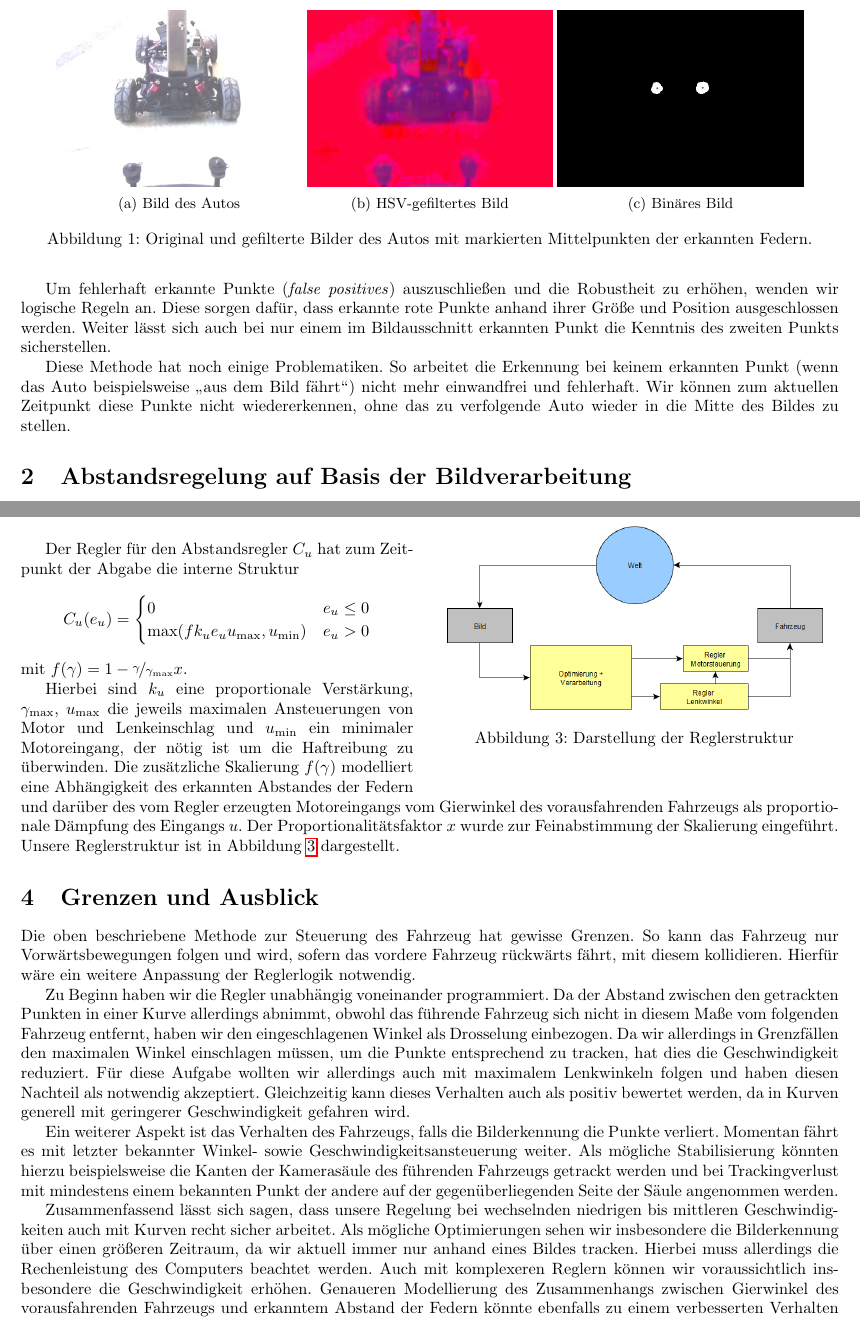
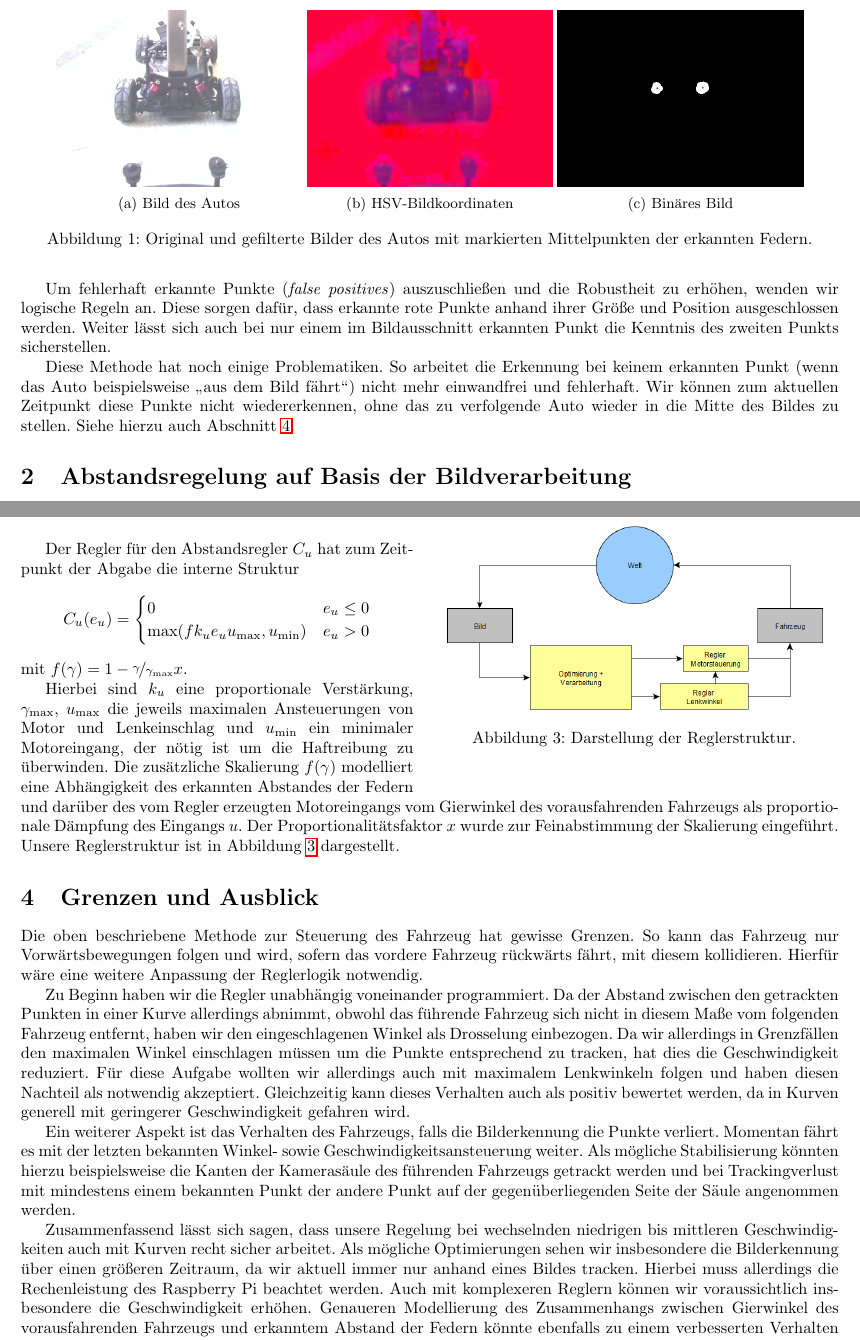
Before and after one commit to nicoa/autonomes_fahren, a LaTeX document (Abgaben/Abgabe2/main.tex): two parts of pages 2 and 4 of 4, joined at a grey line, cut so that both start at the same text. Compiled offline with pdfLaTeX.

Commit message:
finale anpassung

```diff
--- a/Abgaben/Abgabe2/main.tex
+++ b/Abgaben/Abgabe2/main.tex
@@ -61,7 +62,7 @@
             \caption{Bild des Autos}\label{fig:car}
         \end{subfigure}~\begin{subfigure}[b]{0.3\textwidth}
             \includegraphics[width=\textwidth]{crob_image_hsv}
-            \caption{HSV-gefiltertes Bild}\label{fig:car_hcsv}
+            \caption{HSV-Bildkoordinaten}\label{fig:car_hcsv}
         \end{subfigure}~\begin{subfigure}[b]{0.3\textwidth}
         \includegraphics[width=\textwidth]{crob_image_dots}
         \caption{Binäres Bild}\label{fig:car_bin}
@@ -83,7 +84,7 @@
 
         Diese Methode hat noch einige Problematiken.
         So arbeitet die Erkennung bei keinem erkannten Punkt (wenn das Auto beispielsweise \glqq{}aus dem Bild fährt\grqq{}) nicht mehr einwandfrei und fehlerhaft.
-        Wir können zum aktuellen Zeitpunkt diese Punkte nicht wiedererkennen, ohne das zu verfolgende Auto wieder in die Mitte des Bildes zu stellen.
+        Wir können zum aktuellen Zeitpunkt diese Punkte nicht wiedererkennen, ohne das zu verfolgende Auto wieder in die Mitte des Bildes zu stellen. Siehe hierzu auch Abschnitt~\ref{sec:Ausblick}.
         % subsection robustheit_und_performance (end)
 
 
@@ -151,7 +152,7 @@
     \begin{wrapfigure}{r}{0.5\textwidth}
         \centering
         \includegraphics[width=0.48\textwidth]{Autonomes_Fahren_Welt_Regler}
-        \caption{Darstellung der Reglerstruktur}\label{fig:struktur}
+        \caption{Darstellung der Reglerstruktur.}\label{fig:struktur}
     \end{wrapfigure}
 
     Der Regler für den Abstandsregler $C_{u}$ hat zum Zeitpunkt der Abgabe die interne Struktur \[
@@ -167,24 +168,24 @@
     Unsere Reglerstruktur ist in Abbildung~\ref{fig:struktur} dargestellt.
 
 
-\section{Grenzen und Ausblick}
+\section{Grenzen und Ausblick}\label{sec:Ausblick}
     Die oben beschriebene Methode zur Steuerung des Fahrzeug hat gewisse Grenzen.
     So kann das Fahrzeug nur Vorwärtsbewegungen folgen und wird, sofern das vordere Fahrzeug rückwärts fährt, mit diesem kollidieren.
-    Hierfür wäre ein weitere Anpassung der Reglerlogik notwendig.
+    Hierfür wäre eine weitere Anpassung der Reglerlogik notwendig.
 
     Zu Beginn haben wir die Regler unabhängig voneinander programmiert.
     Da der Abstand zwischen den getrackten Punkten in einer Kurve allerdings abnimmt, obwohl das führende Fahrzeug sich nicht in diesem Maße vom folgenden Fahrzeug entfernt, haben wir den eingeschlagenen Winkel als Drosselung einbezogen.
-    Da wir allerdings in Grenzfällen den maximalen Winkel einschlagen müssen, um die Punkte entsprechend zu tracken, hat dies die Geschwindigkeit reduziert.
+    Da wir allerdings in Grenzfällen den maximalen Winkel einschlagen müssen um die Punkte entsprechend zu tracken, hat dies die Geschwindigkeit reduziert.
     Für diese Aufgabe wollten wir allerdings auch mit maximalem Lenkwinkeln folgen und haben diesen Nachteil als notwendig akzeptiert.
     Gleichzeitig kann dieses Verhalten auch als positiv bewertet werden, da in Kurven generell mit geringerer Geschwindigkeit gefahren wird.
 
     Ein weiterer Aspekt ist das Verhalten des Fahrzeugs, falls die Bilderkennung die Punkte verliert.
-    Momentan fährt es mit letzter bekannter Winkel- sowie Geschwindigkeitsansteuerung weiter.
-    Als mögliche Stabilisierung könnten hierzu beispielsweise die Kanten der Kamerasäule des führenden Fahrzeugs getrackt werden und bei Trackingverlust mit mindestens einem bekannten Punkt der andere auf der gegenüberliegenden Seite der Säule angenommen werden.
+    Momentan fährt es mit der letzten bekannten Winkel- sowie Geschwindigkeitsansteuerung weiter.
+    Als mögliche Stabilisierung könnten hierzu beispielsweise die Kanten der Kamerasäule des führenden Fahrzeugs getrackt werden und bei Trackingverlust mit mindestens einem bekannten Punkt der andere Punkt auf der gegenüberliegenden Seite der Säule angenommen werden.
 
     Zusammenfassend lässt sich sagen, dass unsere Regelung bei wechselnden niedrigen bis mittleren Geschwindigkeiten auch mit Kurven recht sicher arbeitet.
     Als mögliche Optimierungen sehen wir insbesondere die Bilderkennung über einen größeren Zeitraum, da wir aktuell immer nur anhand eines Bildes tracken.
-    Hierbei muss allerdings die Rechenleistung des Computers beachtet werden.
+    Hierbei muss allerdings die Rechenleistung des Raspberry Pi beachtet werden.
     Auch mit komplexeren Reglern können wir voraussichtlich insbesondere die Geschwindigkeit erhöhen.
     Genaueren Modellierung des Zusammenhangs zwischen Gierwinkel des vorausfahrenden Fahrzeugs und erkanntem Abstand der Federn könnte ebenfalls zu einem verbesserten Verhalten in steilen Kurven führen.
 
```
Also changed, not shown: Abgaben/Abgabe2/main.pdf, Abgaben/Abgabe2/main.tex (15 more changed lines).
